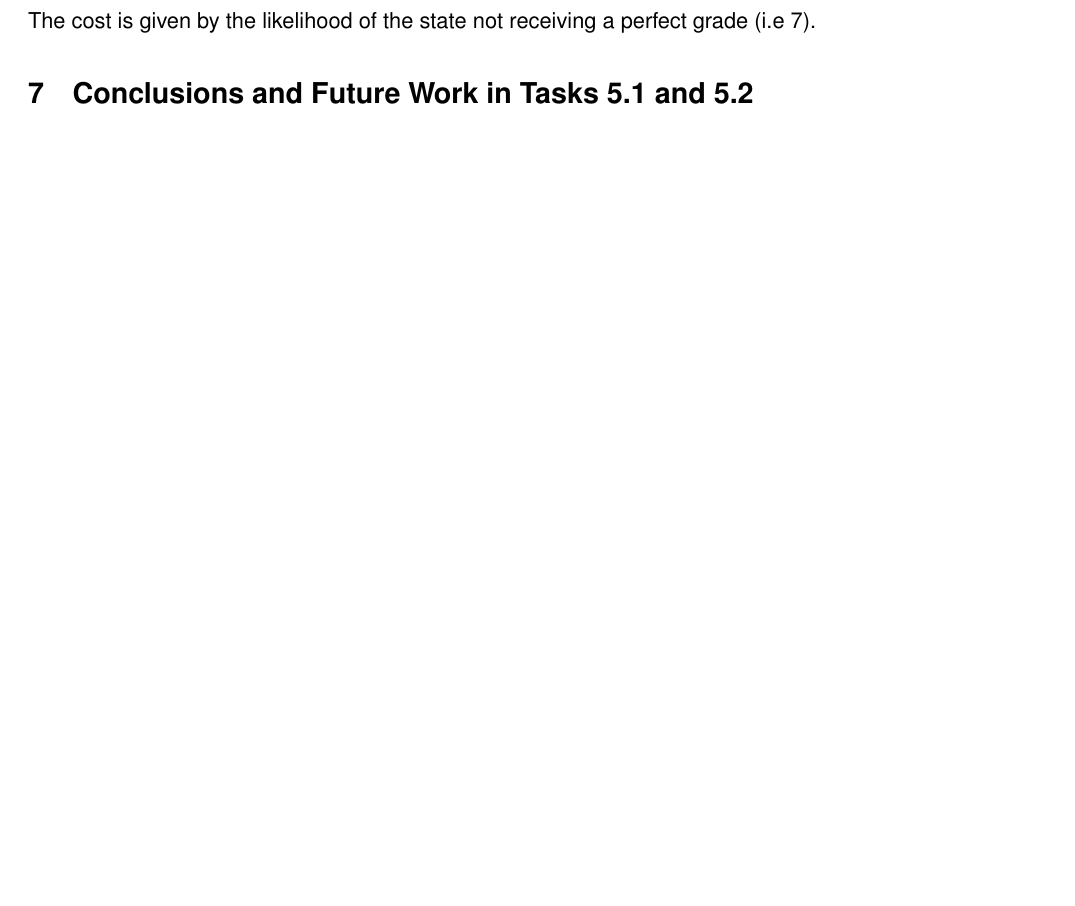
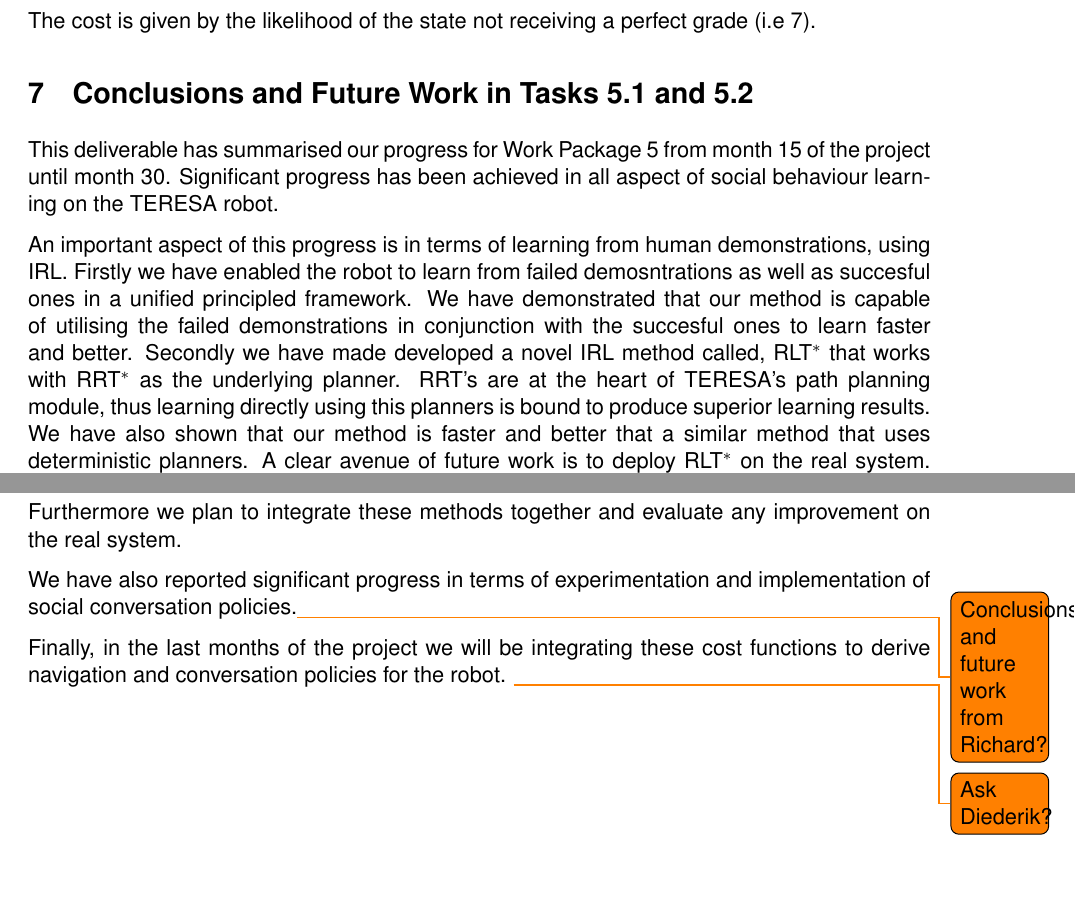
Before and after one commit to KyriacosShiarli/teresaD5.5, a LaTeX document (D5_3_Feedback_Part_2.tex): part of page 42 of 46 before the commit and two parts of pages 42 and 44 of 47 after it, the two joined at a grey line, cut so that both start at the same text, the shorter picture padded with empty space. Compiled offline with pdfLaTeX.

Commit message:
Conclusions

```diff
--- a/D5_3_Feedback_Part_2.tex
+++ b/D5_3_Feedback_Part_2.tex
@@ -1420,6 +1420,16 @@ The cost is given by the likelihood of the state not receiving a perfect grade (
 
 \section{Conclusions and Future Work in Tasks 5.1 and 5.2}
 \label{sec:conclusions}
+This deliverable has summarised our progress for Work Package 5 from month 15 of the project until month 30. Significant progress has been achieved in all aspect of social behaviour learning on the TERESA robot.
+
+ An important aspect of this progress is in terms of learning from human demonstrations, using IRL. Firstly we have enabled the robot to learn from failed demosntrations as well as succesful ones in a unified principled framework. We have demonstrated that our method is capable of utilising the failed demonstrations in conjunction with the succesful ones to learn faster and better. Secondly we have made developed a novel IRL method called, RLT$^*$ that works with RRT$^*$ as the underlying planner. RRT's are at the heart of TERESA's path planning module, thus learning directly using this planners is bound to produce superior learning results. We have also shown that our method is faster and better that a similar method that uses deterministic planners. A clear avenue of future work is to deploy RLT$^*$ on the real system. Furthermore we plan to integrate these methods together and evaluate any improvement on the real system.
+
+ We have also reported significant progress in terms of experimentation and implementation of social conversation policies.\todo{Conclusions and future work from Richard?}
+
+ Finally, in the last months of the project we will be integrating these cost functions to derive navigation and conversation policies for the robot.
+ \todo{Ask Diederik?}
+
+
 
 \bibliographystyle{plain}
 \bibliography{references}
```
